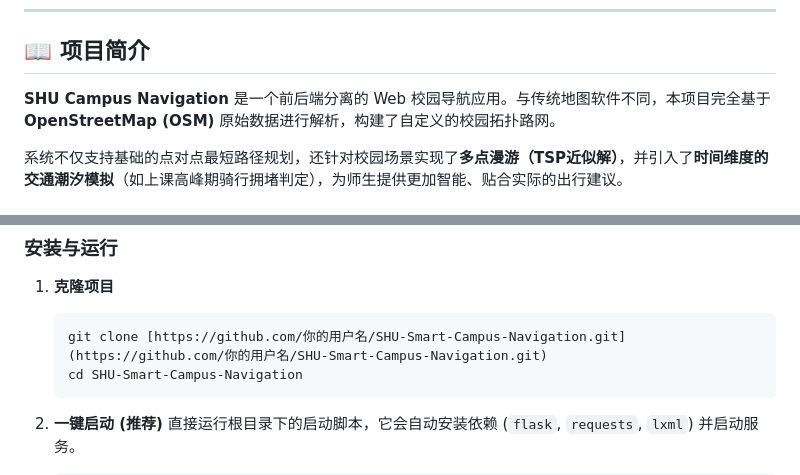
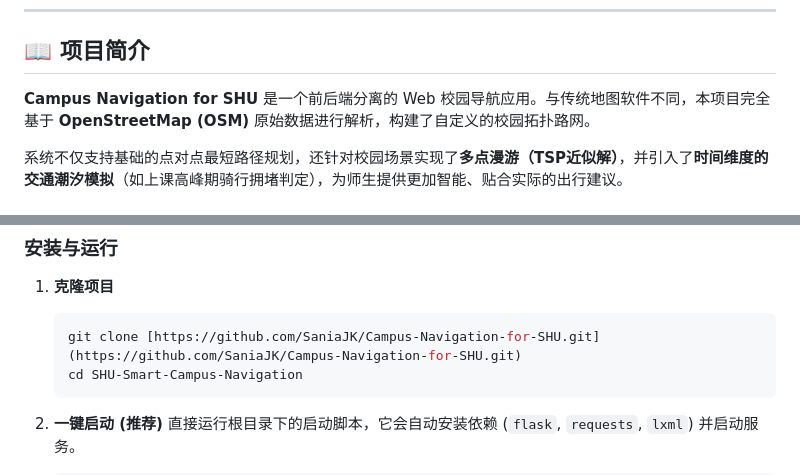
Before and after one commit to SaniaJK/Campus-Navigation-for-SHU, a Markdown page: README.md, 2 parts joined by grey strips. GitHub-like rendering.

````diff
--- a/README.md
+++ b/README.md
@@ -23,7 +23,7 @@
 
 ## 📖 项目简介
 
-**SHU Campus Navigation** 是一个前后端分离的 Web 校园导航应用。与传统地图软件不同，本项目完全基于 **OpenStreetMap (OSM)** 原始数据进行解析，构建了自定义的校园拓扑路网。
+**Campus Navigation for SHU** 是一个前后端分离的 Web 校园导航应用。与传统地图软件不同，本项目完全基于 **OpenStreetMap (OSM)** 原始数据进行解析，构建了自定义的校园拓扑路网。
 
 系统不仅支持基础的点对点最短路径规划，还针对校园场景实现了**多点漫游（TSP近似解）**，并引入了**时间维度的交通潮汐模拟**（如上课高峰期骑行拥堵判定），为师生提供更加智能、贴合实际的出行建议。
 
@@ -65,7 +65,7 @@
 
 1.  **克隆项目**
     ```bash
-    git clone [https://github.com/你的用户名/SHU-Smart-Campus-Navigation.git](https://github.com/你的用户名/SHU-Smart-Campus-Navigation.git)
+    git clone [https://github.com/SaniaJK/Campus-Navigation-for-SHU.git](https://github.com/SaniaJK/Campus-Navigation-for-SHU.git)
     cd SHU-Smart-Campus-Navigation
     ```
 
````
